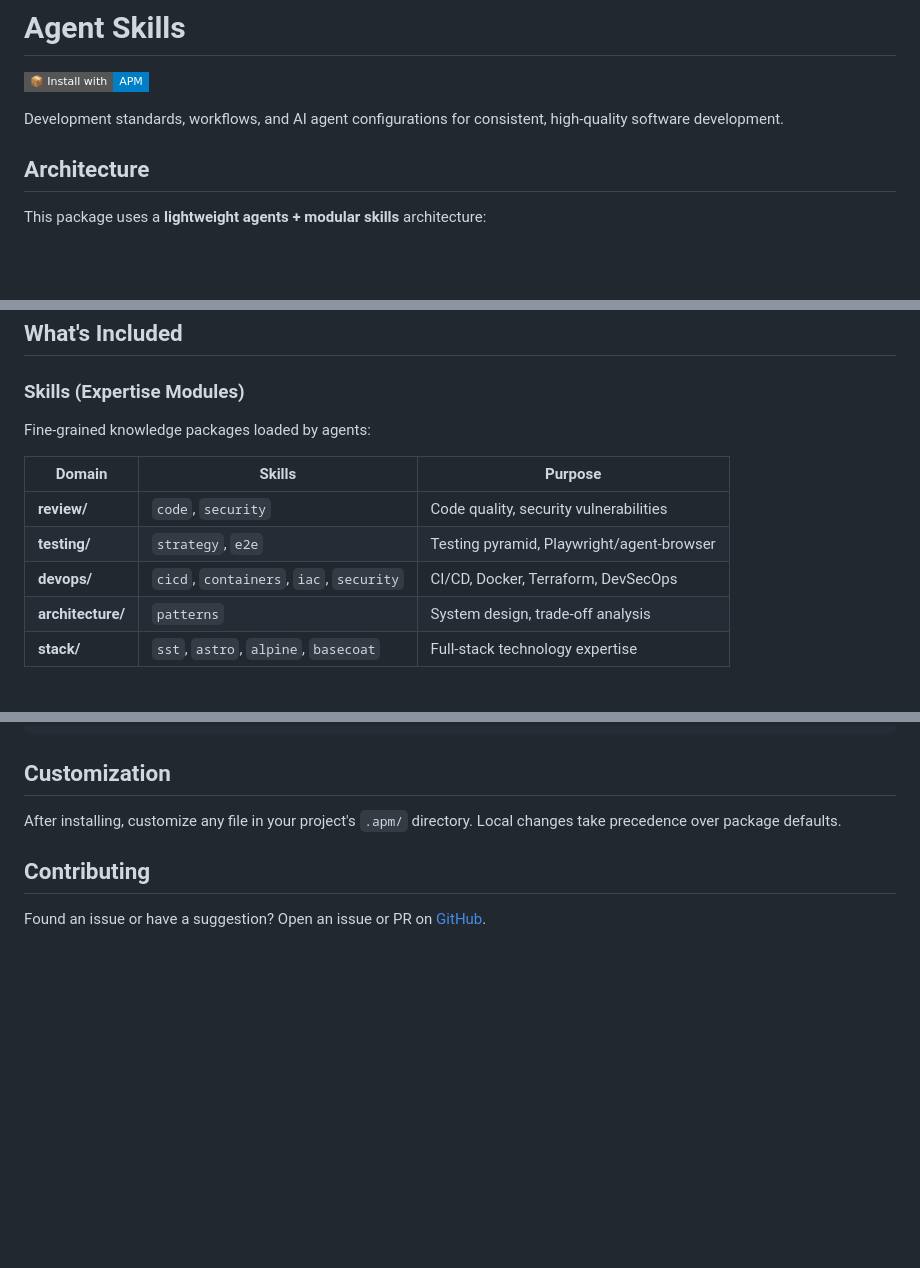
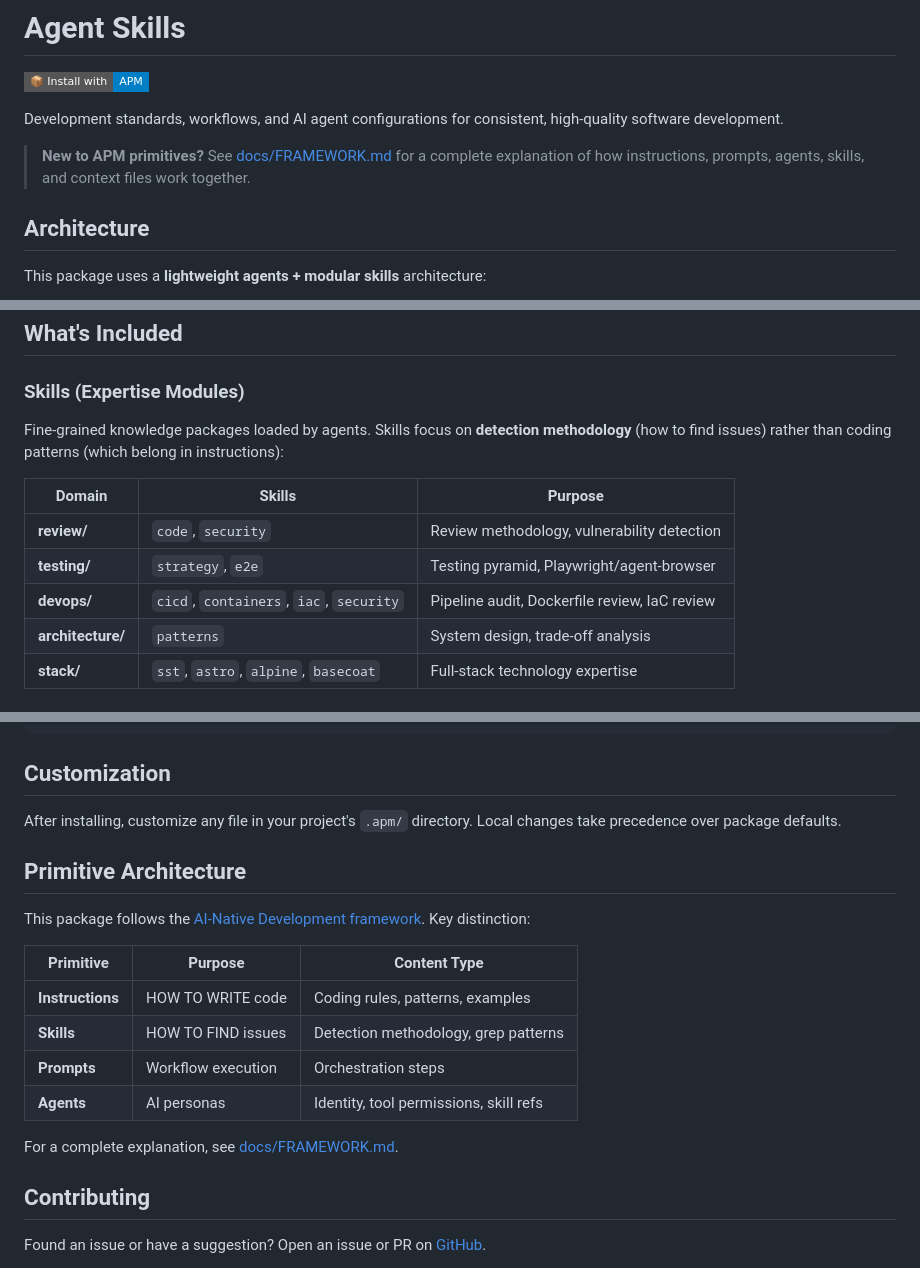
Before and after one commit to chandima/agent-skills, a Markdown page: README.md, 3 parts joined by grey strips. Rendered like a GitHub page; badges without logos; blank space fills up the shorter version.

```diff
--- a/README.md
+++ b/README.md
@@ -3,6 +3,8 @@
 [![Install with APM](https://img.shields.io/badge/%F0%9F%93%A6_Install_with-APM-blue?style=flat-square)](https://github.com/danielmeppiel/apm)
 
 Development standards, workflows, and AI agent configurations for consistent, high-quality software development.
+
+> **New to APM primitives?** See [docs/FRAMEWORK.md](docs/FRAMEWORK.md) for a complete explanation of how instructions, prompts, agents, skills, and context files work together.
 
 ## Architecture
 
@@ -73,13 +75,13 @@ apm compile --target claude-code --target opencode
 
 ### Skills (Expertise Modules)
 
-Fine-grained knowledge packages loaded by agents:
+Fine-grained knowledge packages loaded by agents. Skills focus on **detection methodology** (how to find issues) rather than coding patterns (which belong in instructions):
 
 | Domain | Skills | Purpose |
 |--------|--------|---------|
-| **review/** | `code`, `security` | Code quality, security vulnerabilities |
+| **review/** | `code`, `security` | Review methodology, vulnerability detection |
 | **testing/** | `strategy`, `e2e` | Testing pyramid, Playwright/agent-browser |
-| **devops/** | `cicd`, `containers`, `iac`, `security` | CI/CD, Docker, Terraform, DevSecOps |
+| **devops/** | `cicd`, `containers`, `iac`, `security` | Pipeline audit, Dockerfile review, IaC review |
 | **architecture/** | `patterns` | System design, trade-off analysis |
 | **stack/** | `sst`, `astro`, `alpine`, `basecoat` | Full-stack technology expertise |
 
@@ -209,6 +213,19 @@ This package works alongside MCP servers for enhanced capabilities:
 
 After installing, customize any file in your project's `.apm/` directory. Local changes take precedence over package defaults.
 
+## Primitive Architecture
+
+This package follows the [AI-Native Development framework](docs/FRAMEWORK.md). Key distinction:
+
+| Primitive | Purpose | Content Type |
+|-----------|---------|--------------|
+| **Instructions** | HOW TO WRITE code | Coding rules, patterns, examples |
+| **Skills** | HOW TO FIND issues | Detection methodology, grep patterns |
+| **Prompts** | Workflow execution | Orchestration steps |
+| **Agents** | AI personas | Identity, tool permissions, skill refs |
+
+For a complete explanation, see [docs/FRAMEWORK.md](docs/FRAMEWORK.md).
+
 ## Contributing
 
 Found an issue or have a suggestion? Open an issue or PR on [GitHub](https://github.com/chandima/agent-skills).
```
Also changed, not shown: other parts of README.md (+2 -0 lines), docs/FRAMEWORK.md (added, +283 -0 lines).
